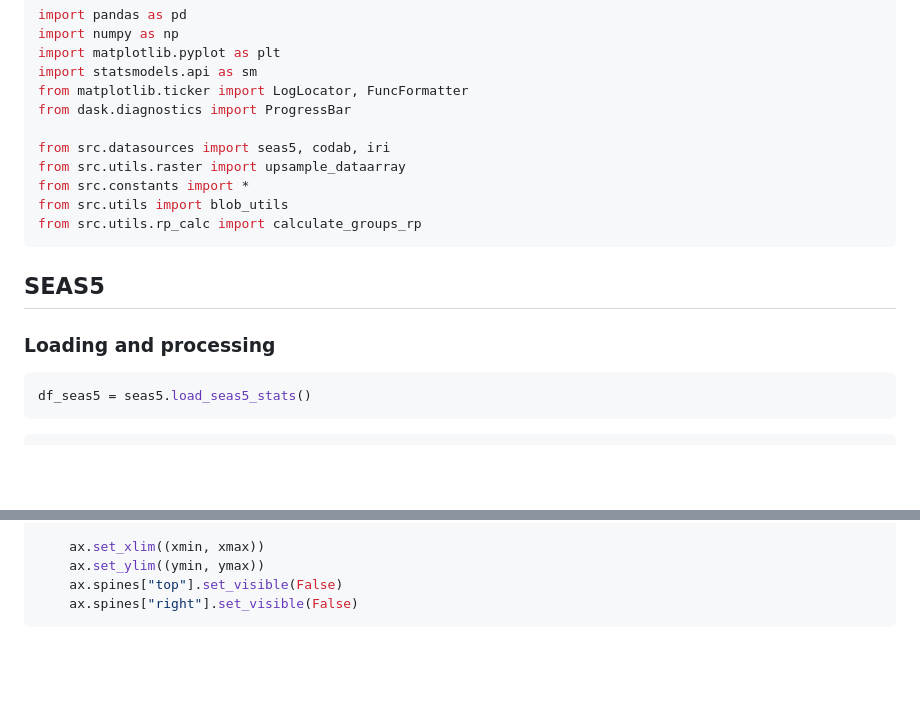
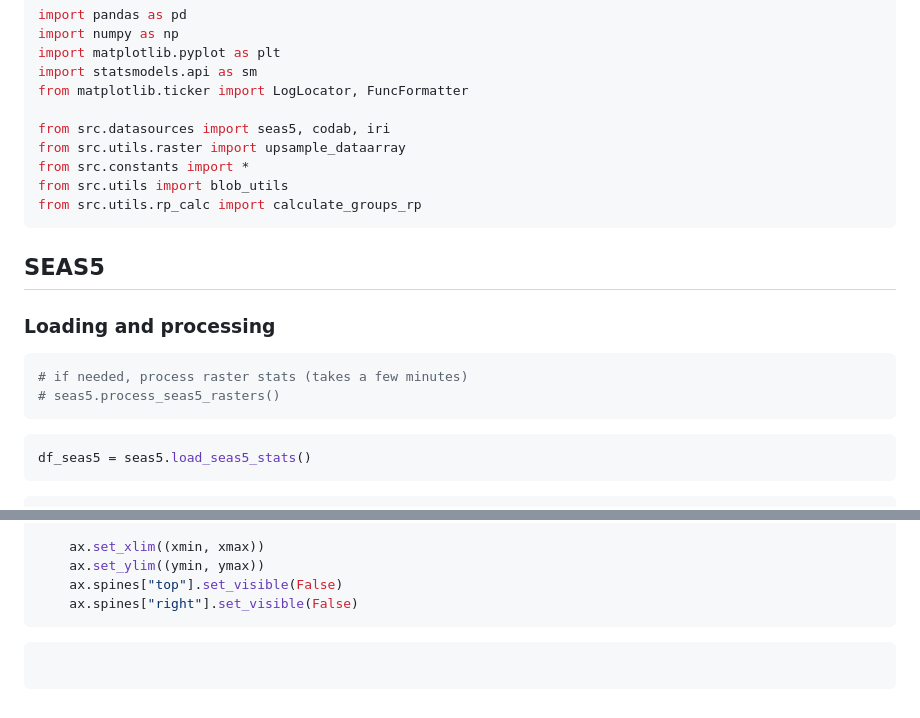
Before and after one commit to OCHA-DAP/ds-aa-tcd-drought, a Markdown page: analysis/switch_ecmwf.md, 2 parts joined by grey strips. Rendered like a GitHub page; blank space fills up the shorter version.

Commit message:
refactor

````diff
--- a/analysis/switch_ecmwf.md
+++ b/analysis/switch_ecmwf.md
@@ -29,7 +29,6 @@ import numpy as np
 import matplotlib.pyplot as plt
 import statsmodels.api as sm
 from matplotlib.ticker import LogLocator, FuncFormatter
-from dask.diagnostics import ProgressBar
 
 from src.datasources import seas5, codab, iri
 from src.utils.raster import upsample_dataarray
@@ -41,6 +40,11 @@ from src.utils.rp_calc import calculate_groups_rp
 ## SEAS5
 
 ### Loading and processing
+
+```python
+# if needed, process raster stats (takes a few minutes)
+# seas5.process_seas5_rasters()
+```
 
 ```python
 df_seas5 = seas5.load_seas5_stats()
@@ -430,3 +434,7 @@ for issued_month in df_compare["issued_month"].unique():
     ax.spines["top"].set_visible(False)
     ax.spines["right"].set_visible(False)
 ```
+
+```python
+
+```
````
